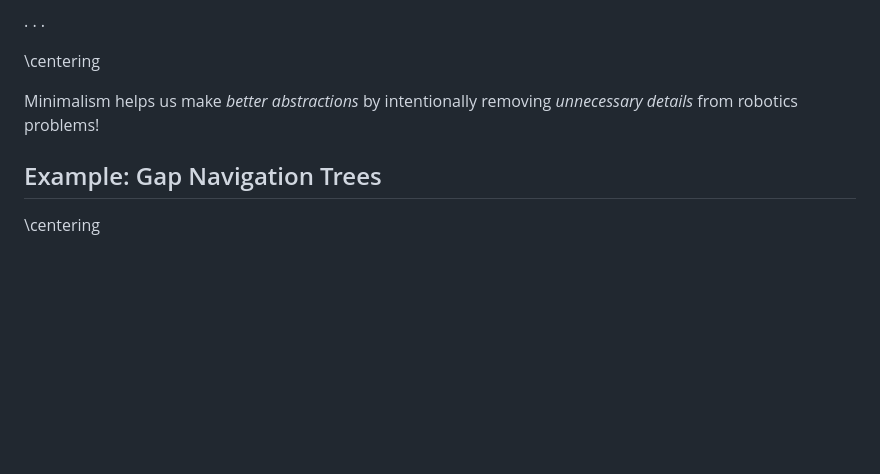
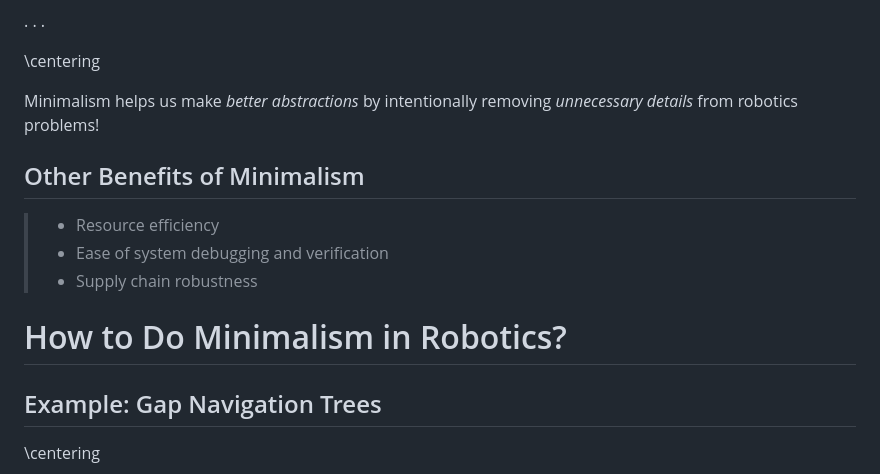
Before and after one commit to alexandroid000/talks, a Markdown page: UBISS26/talk.md, the part around one of its changes. GitHub-like rendering; blank space fills up the shorter version.

```diff
--- a/UBISS26/talk.md
+++ b/UBISS26/talk.md
@@ -115,6 +115,14 @@ The design triple to be solved\footnote{"What Is Robotics? Why Do We Need It and
 
 Minimalism helps us make *better abstractions* by intentionally removing *unnecessary details* from robotics problems!
 
+## Other Benefits of Minimalism
+
+> - Resource efficiency
+> - Ease of system debugging and verification
+> - Supply chain robustness
+
+# How to Do Minimalism in Robotics?
+
 ## Example: Gap Navigation Trees
 
 \centering
```
Also changed, not shown: other parts of UBISS26/talk.md (+23 -23 lines).
